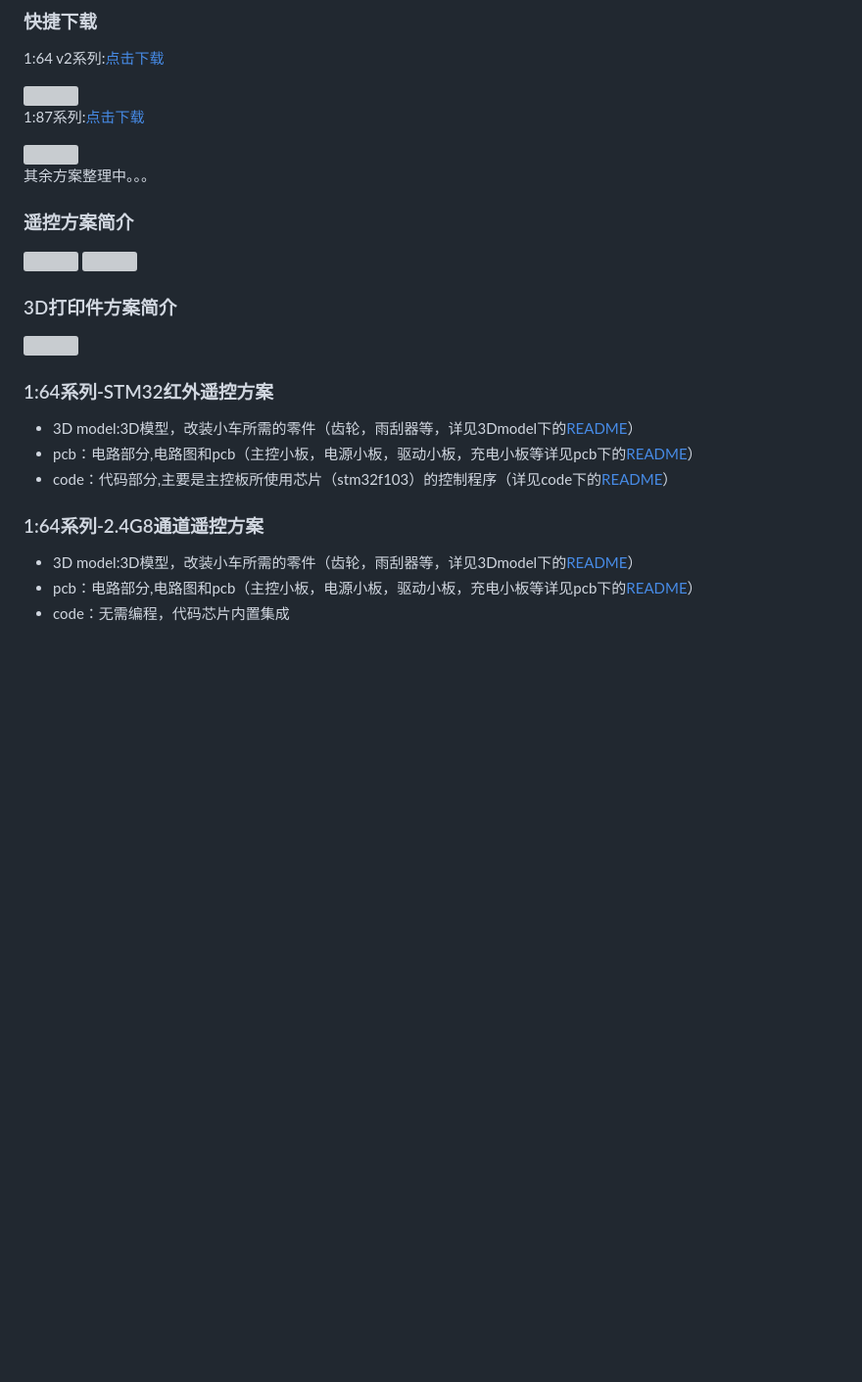
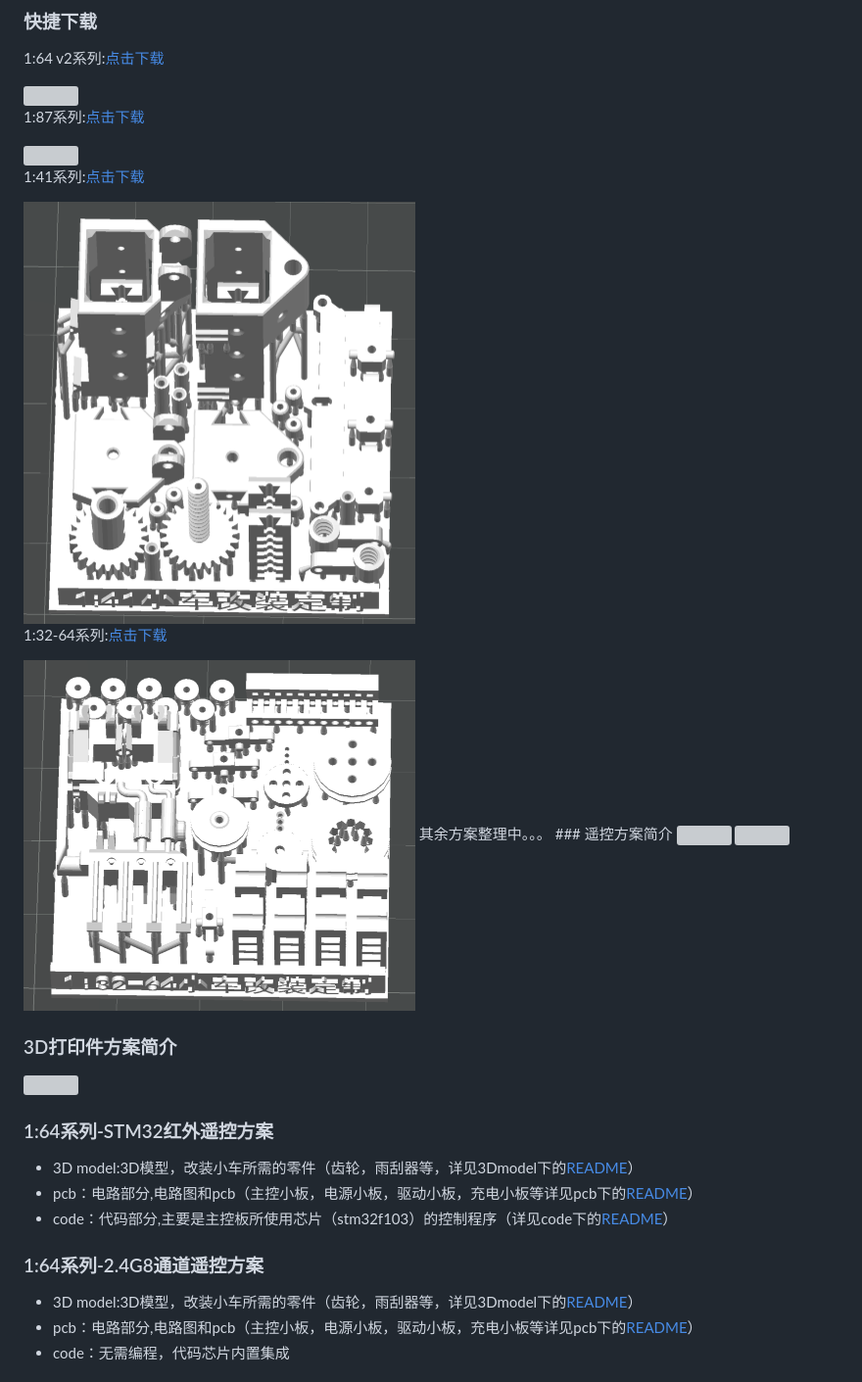
Before and after one commit to jiegeng321/Creative-Mini-Car-Modification, a Markdown page: README.md, the part around the change. Shown at 98% size. GitHub-like rendering; pictures changed too: docs/1比32-64系列.png (added), docs/1比41系列.png (added); blank space fills up the shorter version; grey boxes are pictures that could not be loaded.

Commit message:
更新1:41系列和1:32-64系列整版模型

```diff
--- a/README.md
+++ b/README.md
@@ -17,6 +17,13 @@
 
 <img src="./docs/1比87系列打印件整版.png" width="400" height="400" >
 
+1:41系列:[点击下载](3D_model/1比41系列2代/stl/1比41系列整套.stl)
+
+<img src="./docs/1比41系列.png" width="400" height="400" >
+
+1:32-64系列:[点击下载](3D_model/1比32-64系列/1比32至64整套完整版v3.stl)
+
+<img src="./docs/1比32-64系列.png" width="400" height="400" >
 其余方案整理中。。。
 ### 遥控方案简介
 
```
Also changed, not shown: 2 other files.
